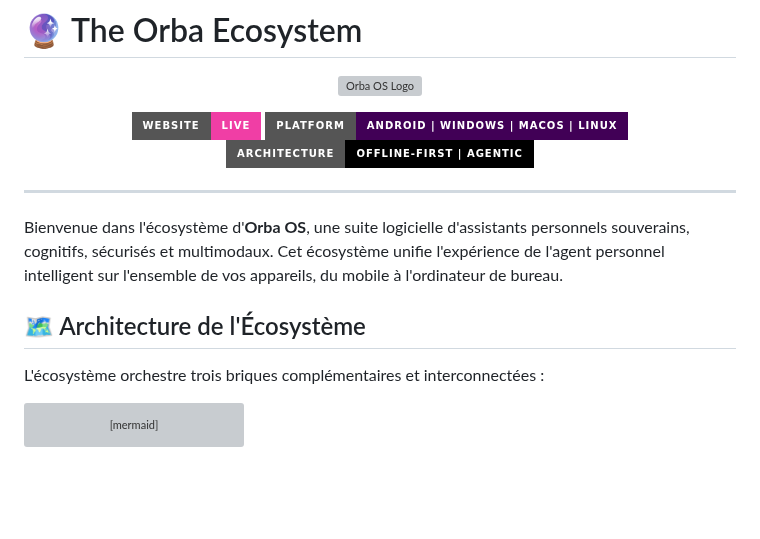
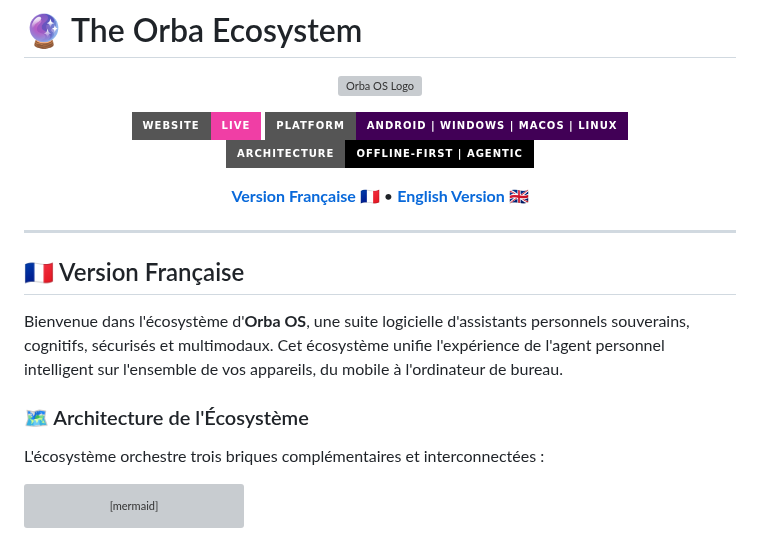
Before and after one commit to AlexKoncept/ORBA_OS, a Markdown page: README.md, the part around the change. Drawn GitHub-style; badges without logos; blank space fills up the shorter version; grey boxes are pictures that could not be loaded.

```diff
--- a/README.md
+++ b/README.md
@@ -10,11 +10,18 @@
   <img src="https://img.shields.io/badge/Architecture-Offline--First%20%7C%20Agentic-black?style=for-the-badge" alt="Architecture">
 </p>
 
+<p align="center">
+  <a href="#-version-française"><b>Version Française 🇫🇷</b></a> •
+  <a href="#-english-version"><b>English Version 🇬🇧</b></a>
+</p>
+
 ---
+
+## 🇫🇷 Version Française
 
 Bienvenue dans l'écosystème d'**Orba OS**, une suite logicielle d'assistants personnels souverains, cognitifs, sécurisés et multimodaux. Cet écosystème unifie l'expérience de l'agent personnel intelligent sur l'ensemble de vos appareils, du mobile à l'ordinateur de bureau.
 
-## 🗺️ Architecture de l'Écosystème
+### 🗺️ Architecture de l'Écosystème
 
 L'écosystème orchestre trois briques complémentaires et interconnectées :
 
```
